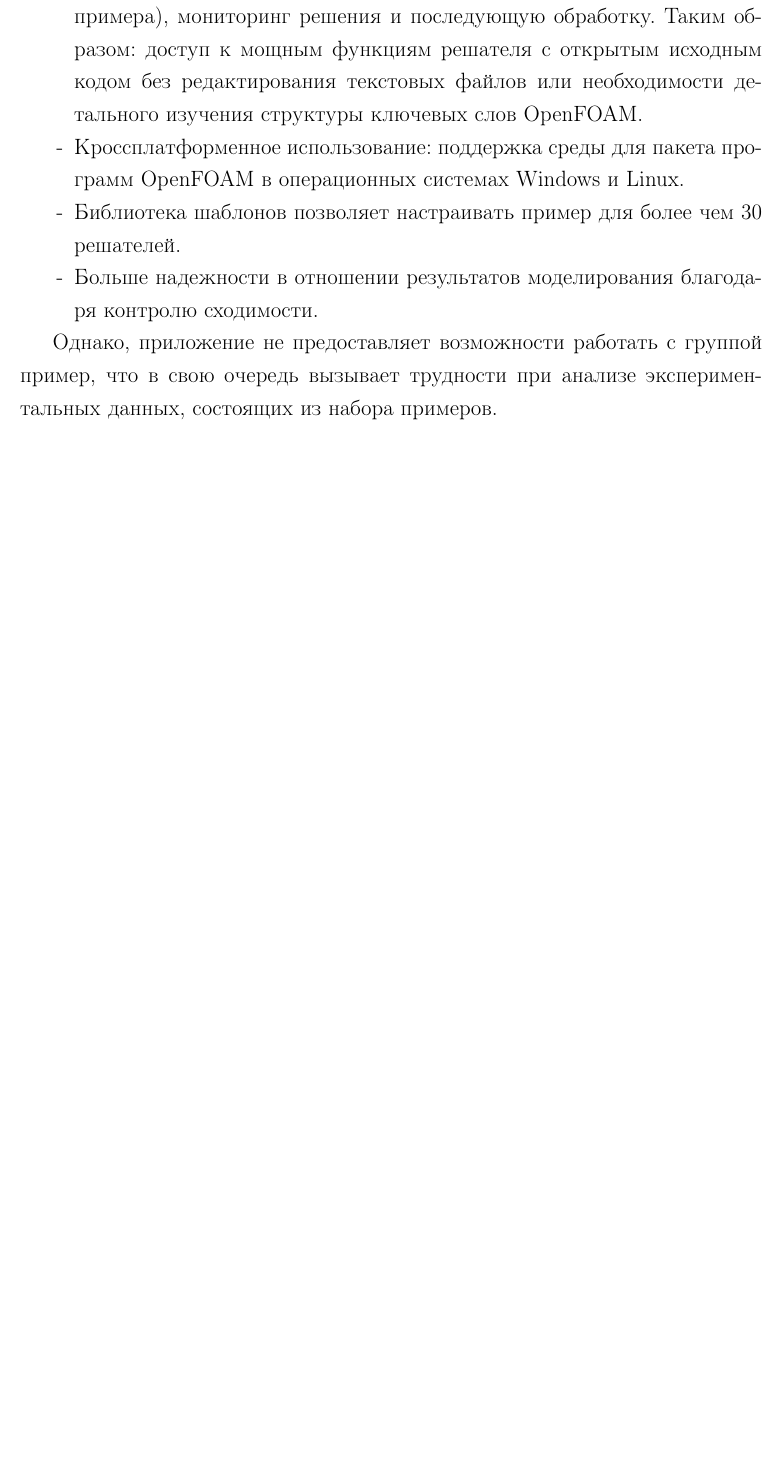
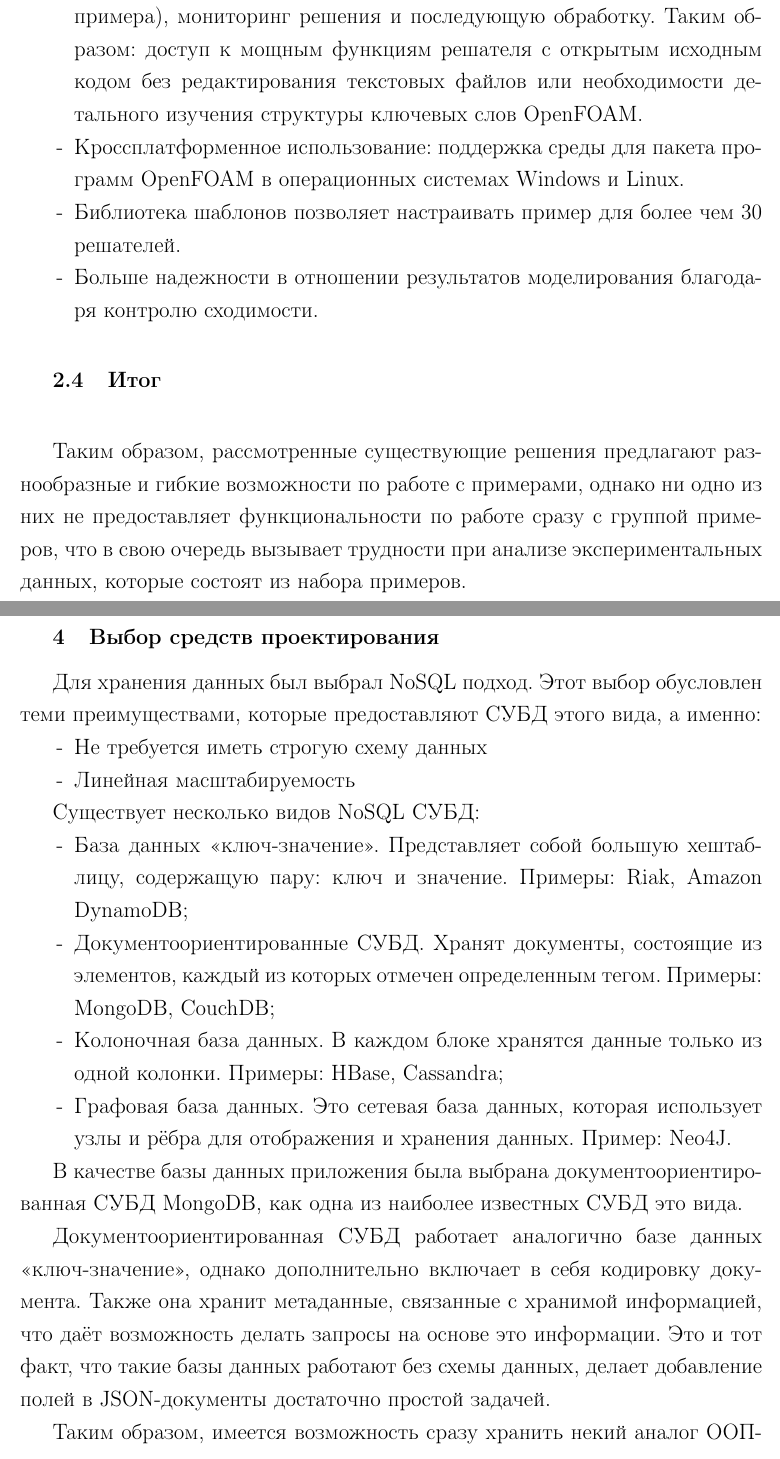
Before and after one commit to wandel812/crs2semMag, a LaTeX document (147_Ivanov.tex): part of page 12 of 24 before the commit and two parts of pages 12 and 22 of 25 after it, the two joined at a grey line, cut so that both start at the same text, the shorter picture padded with empty space. Compiled offline with pdfLaTeX.

Commit message:
add conclusion to existing solutions review; add chapter tech choice for app

```diff
--- a/147_Ivanov.tex
+++ b/147_Ivanov.tex
@@ -161,7 +161,9 @@ CastNet упрощает использование технологически
 \item Больше надежности в отношении результатов моделирования благодаря контролю сходимости.
 \end{itemize}
 
-Однако, приложение не предоставляет возможности работать с группой пример, что в свою очередь вызывает трудности при анализе экспериментальных данных, состоящих из набора примеров.
+\section{Итог}
+
+Таким образом, рассмотренные существующие решения предлагают разнообразные и гибкие возможности по работе с примерами, однако ни одно из них не предоставляет функциональности по работе сразу с группой примеров, что в свою очередь вызывает трудности при анализе экспериментальных данных, которые состоят из набора примеров.
 
 \chapter{Проектирование информационной системы}
 \section{Постановка задачи}
@@ -282,3 +283,28 @@ CastNet упрощает использование технологически
 \label{fig11}
 \end{figure}
 
+\chapter{Выбор средств проектирования}
+
+Для хранения данных был выбрал NoSQL подход. Этот выбор обусловлен теми преимуществами, которые предоставляют СУБД этого вида, а именно:
+\begin{itemize}
+\item Не требуется иметь строгую схему данных
+\item Линейная масштабируемость
+\end{itemize}
+
+Существует несколько видов NoSQL СУБД:
+\begin{itemize}
+\item База данных <<ключ-значение>>. Представляет собой большую хештаблицу, содержащую пару: ключ и значение. Примеры: Riak, Amazon DynamoDB;
+\item Документоориентированные СУБД. Хранят документы, состоящие из
+элементов, каждый из которых отмечен определенным тегом. Примеры: MongoDB, CouchDB;
+\item Колоночная база данных. В каждом блоке хранятся данные только из
+одной колонки. Примеры: HBase, Cassandra;
+\item Графовая база данных. Это сетевая база данных, которая использует
+узлы и рёбра для отображения и хранения данных. Пример: Neo4J.
+\end{itemize}
+
+В качестве базы данных приложения была выбрана документоориентированная СУБД MongoDB, как одна из наиболее известных СУБД это вида.
+
+Документоориентированная СУБД работает аналогично базе данных <<ключ-значение>>, однако дополнительно включает в себя кодировку документа. Также она хранит метаданные, связанные с хранимой информацией, что даёт возможность делать запросы на основе это информации.
+Это и тот факт, что такие базы данных работают без схемы данных, делает добавление полей в JSON-документы достаточно простой задачей.
+
+Таким образом, имеется возможность сразу хранить некий аналог ООП-модели, что упрощает написание соответствующих классов в программе.
```
Also changed, not shown: 147_Ivanov.pdf, titulCourse.pdf, 147_Ivanov.tex (29 more changed lines), 1 other file.
